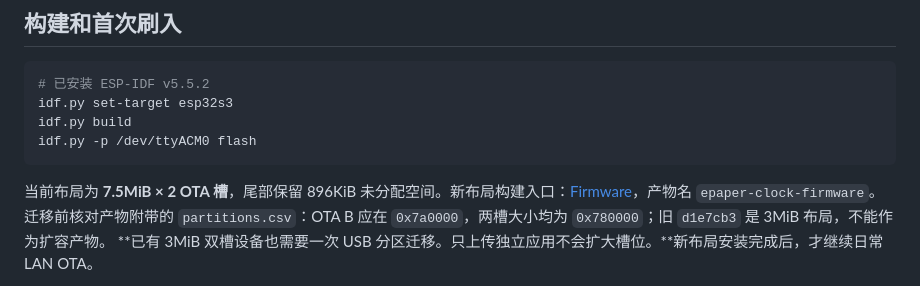
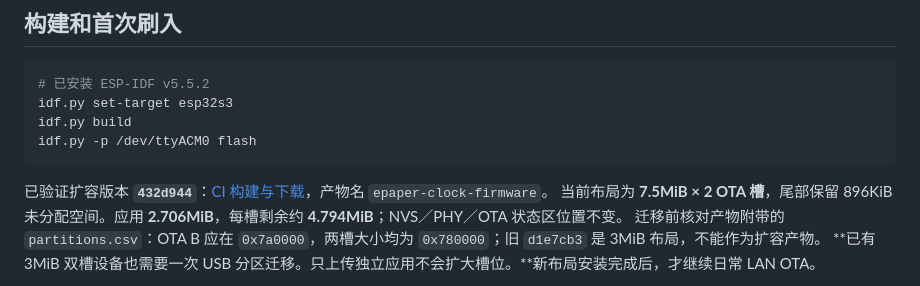
Before and after one commit to billxc/epaper-clock, a Markdown page: README.md, the part around the change. Drawn GitHub-style.

Commit message:
Publish verified 7.5 MiB OTA firmware and USB migration instructions

````diff
--- a/README.md
+++ b/README.md
@@ -114,7 +114,8 @@ idf.py build
 idf.py -p /dev/ttyACM0 flash
 ```
 
-当前布局为 **7.5MiB × 2 OTA 槽**，尾部保留 896KiB 未分配空间。新布局构建入口：[Firmware](https://github.com/billxc/epaper-clock/actions/workflows/firmware.yml)，产物名 `epaper-clock-firmware`。
+已验证扩容版本 **`432d944`**：[CI 构建与下载](https://github.com/billxc/epaper-clock/actions/runs/39444638015)，产物名 `epaper-clock-firmware`。
+当前布局为 **7.5MiB × 2 OTA 槽**，尾部保留 896KiB 未分配空间。应用 **2.706MiB**，每槽剩余约 **4.794MiB**；NVS／PHY／OTA 状态区位置不变。
 迁移前核对产物附带的 `partitions.csv`：OTA B 应在 `0x7a0000`，两槽大小均为 `0x780000`；旧 `d1e7cb3` 是 3MiB 布局，不能作为扩容产物。
 **已有 3MiB 双槽设备也需要一次 USB 分区迁移。只上传独立应用不会扩大槽位。**新布局安装完成后，才继续日常 LAN OTA。
 
````
Also changed, not shown: docs/ota.md (+2 -2 lines).
